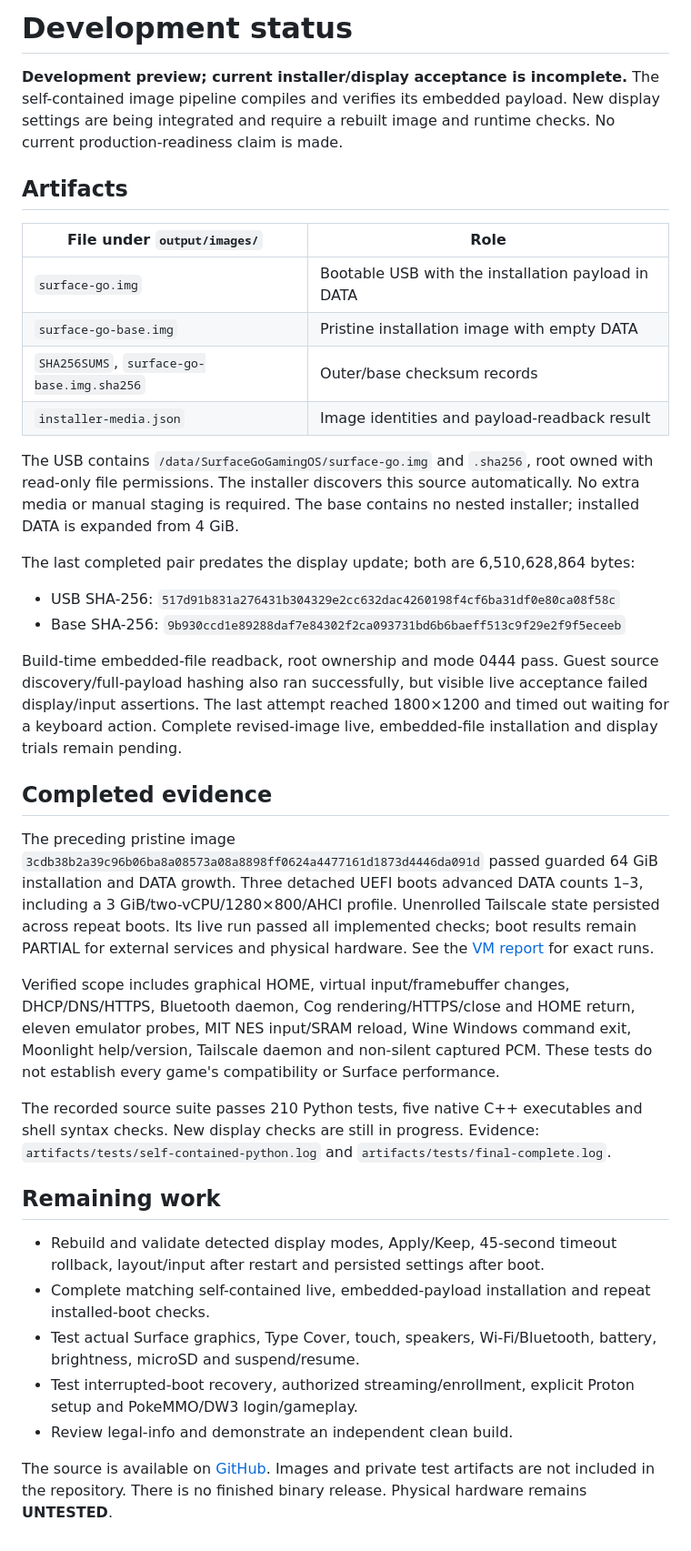
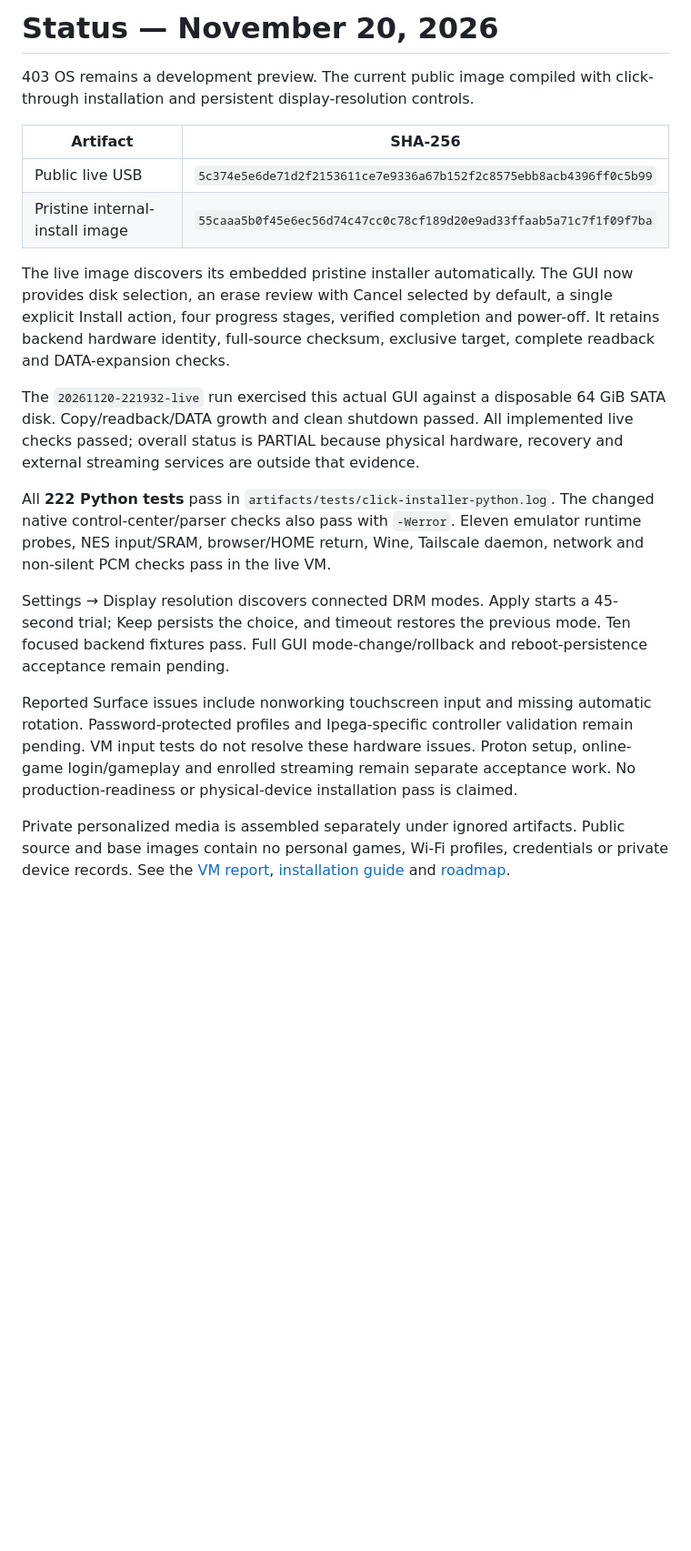
Before and after one commit to HelloSpaghettiBot/403OS, a Markdown page: docs/STATUS.md, the part around the change. Shown at 91% size. Rendered like a GitHub page; blank space fills up the shorter version.

```diff
--- a/docs/STATUS.md
+++ b/docs/STATUS.md
@@ -1,67 +1,42 @@
-# Development status
+# Status — November 20, 2026
 
-**Development preview; current installer/display acceptance is incomplete.**
-The self-contained image pipeline compiles and verifies its embedded payload.
-New display settings are being integrated and require a rebuilt image and
-runtime checks. No current production-readiness claim is made.
+403 OS remains a development preview. The current public image compiled with
+click-through installation and persistent display-resolution controls.
 
-## Artifacts
+| Artifact | SHA-256 |
+| --- | --- |
+| Public live USB | `5c374e5e6de71d2f2153611ce7e9336a67b152f2c8575ebb8acb4396ff0c5b99` |
+| Pristine internal-install image | `55caaa5b0f45e6ec56d74c47cc0c78cf189d20e9ad33ffaab5a71c7f1f09f7ba` |
 
-| File under `output/images/` | Role |
-| --- | --- |
-| `surface-go.img` | Bootable USB with the installation payload in DATA |
-| `surface-go-base.img` | Pristine installation image with empty DATA |
-| `SHA256SUMS`, `surface-go-base.img.sha256` | Outer/base checksum records |
-| `installer-media.json` | Image identities and payload-readback result |
+The live image discovers its embedded pristine installer automatically. The
+GUI now provides disk selection, an erase review with Cancel selected by
+default, a single explicit Install action, four progress stages, verified
+completion and power-off. It retains backend hardware identity, full-source
+checksum, exclusive target, complete readback and DATA-expansion checks.
 
-The USB contains `/data/SurfaceGoGamingOS/surface-go.img` and `.sha256`,
-root owned with read-only file permissions. The installer discovers this
-source automatically. No extra media or manual staging is required.
-The base contains no nested installer; installed DATA is expanded from 4 GiB.
+The `20261120-221932-live` run exercised this actual GUI against a disposable
+64 GiB SATA disk. Copy/readback/DATA growth and clean shutdown passed. All
+implemented live checks passed; overall status is PARTIAL because physical
+hardware, recovery and external streaming services are outside that evidence.
 
-The last completed pair predates the display update; both are 6,510,628,864 bytes:
+All **222 Python tests** pass in `artifacts/tests/click-installer-python.log`.
+The changed native control-center/parser checks also pass with `-Werror`.
+Eleven emulator runtime probes, NES input/SRAM, browser/HOME return, Wine,
+Tailscale daemon, network and non-silent PCM checks pass in the live VM.
 
-- USB SHA-256: `517d91b831a276431b304329e2cc632dac4260198f4cf6ba31df0e80ca08f58c`
-- Base SHA-256: `9b930ccd1e89288daf7e84302f2ca093731bd6b6baeff513c9f29e2f9f5eceeb`
+Settings → Display resolution discovers connected DRM modes. Apply starts a
+45-second trial; Keep persists the choice, and timeout restores the previous
+mode. Ten focused backend fixtures pass. Full GUI mode-change/rollback and
+reboot-persistence acceptance remain pending.
 
-Build-time embedded-file readback, root ownership and mode 0444 pass.
-Guest source discovery/full-payload hashing also ran successfully, but visible
-live acceptance failed display/input assertions. The last attempt reached
-1800×1200 and timed out waiting for a keyboard action. Complete revised-image
-live, embedded-file installation and display trials remain pending.
+Reported Surface issues include nonworking touchscreen input and missing
+automatic rotation. Password-protected profiles and Ipega-specific controller
+validation remain pending. VM input tests do not resolve these hardware issues.
+Proton setup, online-game login/gameplay and enrolled streaming remain separate
+acceptance work. No production-readiness or physical-device installation pass
+is claimed.
 
-## Completed evidence
-
-The preceding pristine image
-`3cdb38b2a39c96b06ba8a08573a08a8898ff0624a4477161d1873d4446da091d`
-passed guarded 64 GiB installation and DATA growth. Three detached UEFI boots
-advanced DATA counts 1–3, including a 3 GiB/two-vCPU/1280×800/AHCI profile.
-Unenrolled Tailscale state persisted across repeat boots. Its live run passed
-all implemented checks; boot results remain PARTIAL for external services
-and physical hardware. See the [VM report](VM_TEST_REPORT.md) for exact runs.
-
-Verified scope includes graphical HOME, virtual input/framebuffer changes,
-DHCP/DNS/HTTPS, Bluetooth daemon, Cog rendering/HTTPS/close and HOME return,
-eleven emulator probes, MIT NES input/SRAM reload, Wine Windows command exit,
-Moonlight help/version, Tailscale daemon and non-silent captured PCM.
-These tests do not establish every game's compatibility or Surface performance.
-
-The recorded source suite passes 210 Python tests, five native C++ executables
-and shell syntax checks. New display checks are still in progress. Evidence:
-`artifacts/tests/self-contained-python.log` and `artifacts/tests/final-complete.log`.
-
-## Remaining work
-
-- Rebuild and validate detected display modes, Apply/Keep, 45-second timeout
-  rollback, layout/input after restart and persisted settings after boot.
-- Complete matching self-contained live, embedded-payload installation and
-  repeat installed-boot checks.
-- Test actual Surface graphics, Type Cover, touch, speakers, Wi-Fi/Bluetooth,
-  battery, brightness, microSD and suspend/resume.
-- Test interrupted-boot recovery, authorized streaming/enrollment, explicit
-  Proton setup and PokeMMO/DW3 login/gameplay.
-- Review legal-info and demonstrate an independent clean build.
-
-The source is available on [GitHub](https://github.com/HelloSpaghettiBot/403OS).
-Images and private test artifacts are not included in the repository. There
-is no finished binary release. Physical hardware remains **UNTESTED**.
+Private personalized media is assembled separately under ignored artifacts.
+Public source and base images contain no personal games, Wi-Fi profiles,
+credentials or private device records. See the [VM report](VM_TEST_REPORT.md),
+[installation guide](INSTALL_RECOVERY.md) and [roadmap](ROADMAP.md).
```
Also changed, not shown: README.md (+2 -0 lines), docs/VM_TEST_REPORT.md (+40 -80 lines), docs/images/installer.png (added).
